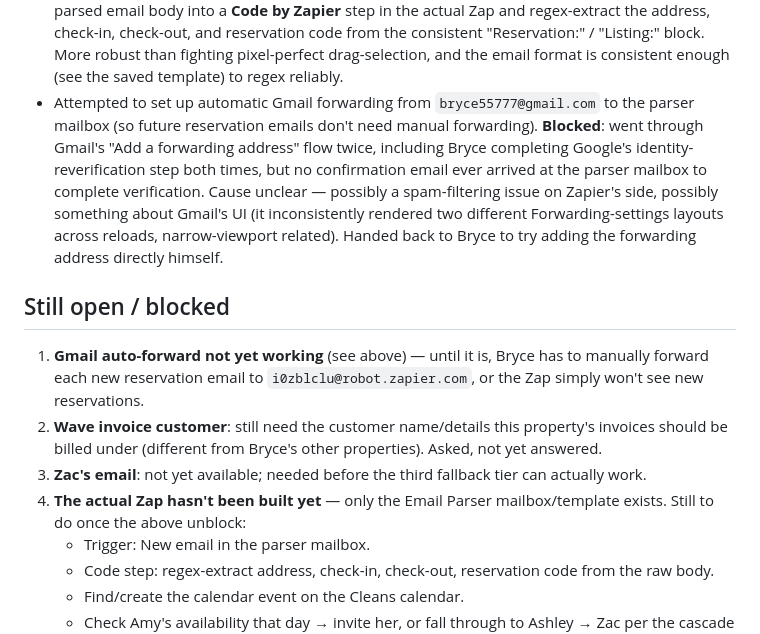
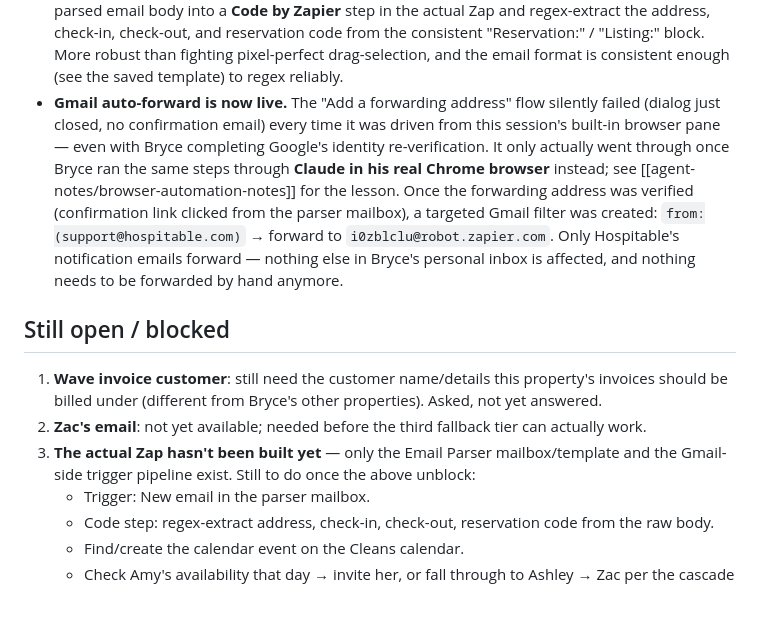
Before and after one commit to spotlesslhc/Hermes-project, a Markdown page: Knowledge/unfinished-projects/turno-property-zapier-buildout.md, the part around the change. Rendered like a GitHub page; blank space fills up the shorter version.

```diff
--- a/Knowledge/unfinished-projects/turno-property-zapier-buildout.md
+++ b/Knowledge/unfinished-projects/turno-property-zapier-buildout.md
@@ -80,31 +80,30 @@ design so it doesn't fire on unrelated event edits.
   consistent "Reservation:" / "Listing:" block. More robust than
   fighting pixel-perfect drag-selection, and the email format is
   consistent enough (see the saved template) to regex reliably.
-- Attempted to set up automatic Gmail forwarding from
-  `bryce55777@gmail.com` to the parser mailbox (so future reservation
-  emails don't need manual forwarding). **Blocked**: went through
-  Gmail's "Add a forwarding address" flow twice, including Bryce
-  completing Google's identity-reverification step both times, but no
-  confirmation email ever arrived at the parser mailbox to complete
-  verification. Cause unclear — possibly a spam-filtering issue on
-  Zapier's side, possibly something about Gmail's UI (it inconsistently
-  rendered two different Forwarding-settings layouts across reloads,
-  narrow-viewport related). Handed back to Bryce to try adding the
-  forwarding address directly himself.
+- **Gmail auto-forward is now live.** The "Add a forwarding address"
+  flow silently failed (dialog just closed, no confirmation email) every
+  time it was driven from this session's built-in browser pane — even
+  with Bryce completing Google's identity re-verification. It only
+  actually went through once Bryce ran the same steps through **Claude
+  in his real Chrome browser** instead; see
+  [[agent-notes/browser-automation-notes]] for the lesson. Once the
+  forwarding address was verified (confirmation link clicked from the
+  parser mailbox), a targeted Gmail filter was created:
+  `from:(support@hospitable.com)` → forward to
+  `i0zblclu@robot.zapier.com`. Only Hospitable's notification emails
+  forward — nothing else in Bryce's personal inbox is affected, and nothing
+  needs to be forwarded by hand anymore.
 
 ## Still open / blocked
 
-1. **Gmail auto-forward not yet working** (see above) — until it is,
-   Bryce has to manually forward each new reservation email to
-   `i0zblclu@robot.zapier.com`, or the Zap simply won't see new
-   reservations.
-2. **Wave invoice customer**: still need the customer name/details this
+1. **Wave invoice customer**: still need the customer name/details this
    property's invoices should be billed under (different from Bryce's
    other properties). Asked, not yet answered.
-3. **Zac's email**: not yet available; needed before the third fallback
+2. **Zac's email**: not yet available; needed before the third fallback
    tier can actually work.
-4. **The actual Zap hasn't been built yet** — only the Email Parser
-   mailbox/template exists. Still to do once the above unblock:
+3. **The actual Zap hasn't been built yet** — only the Email Parser
+   mailbox/template and the Gmail-side trigger pipeline exist. Still to
+   do once the above unblock:
    - Trigger: New email in the parser mailbox.
    - Code step: regex-extract address, check-in, check-out, reservation
      code from the raw body.
```
Also changed, not shown: Knowledge/agent-notes/browser-automation-notes.md (+34 -0 lines).
